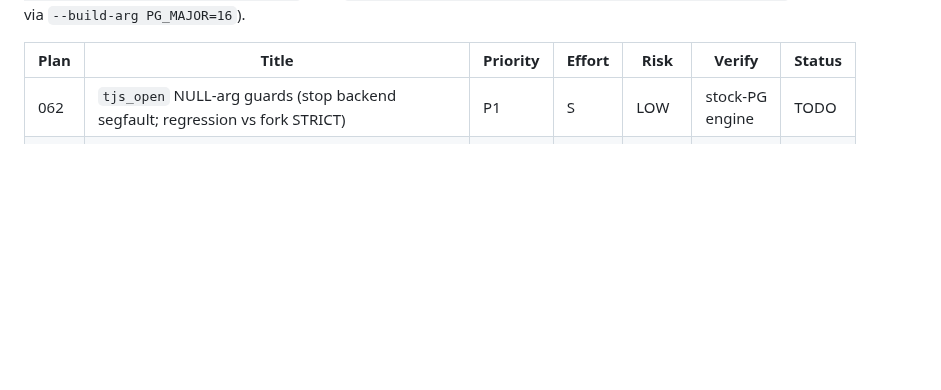
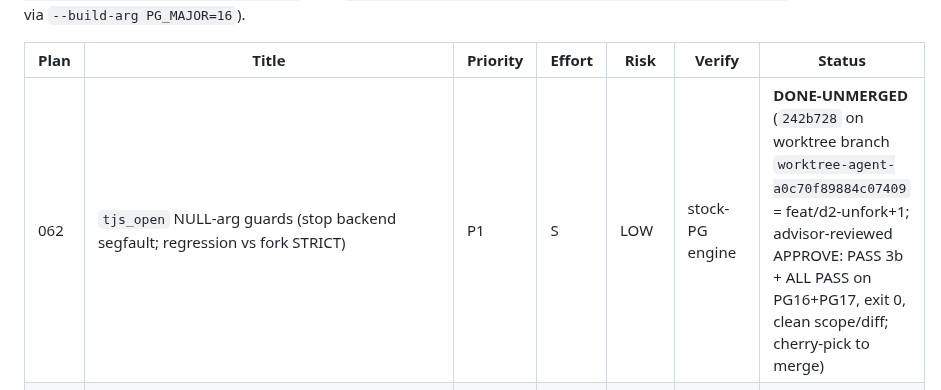
Before and after one commit to ConsultingFuture4200/tridb, a Markdown page: advisor-plans/README.md, the part around the change. Drawn GitHub-style; blank space fills up the shorter version.

Commit message:
docs(advisor): plan 062 reviewed APPROVE — fix on worktree branch, awaiting merge
- executor implemented the tjs_open NULL-arg guard (242b728); advisor re-ran
  done criteria: PASS 3b + ALL PASS on stock PG16 AND PG17, exit 0, no
  warnings, scope clean (only tjs_pg.c + tjs_pg_test.sql), test is a genuine
  regression guard (pre-fix code confirmed to lack the guard)
- fix NOT merged to feat/d2-unfork per execute discipline — cherry-pick
  242b728 when ready

```diff
--- a/advisor-plans/README.md
+++ b/advisor-plans/README.md
@@ -547,7 +547,7 @@ Python layer verifies here (`make test`=pytest, `make lint`=ruff). Stock-PG engi
 
 | Plan | Title | Priority | Effort | Risk | Verify | Status |
 |------|-------|----------|--------|------|--------|--------|
-| 062 | `tjs_open` NULL-arg guards (stop backend segfault; regression vs fork STRICT) | P1 | S | LOW | stock-PG engine | TODO |
+| 062 | `tjs_open` NULL-arg guards (stop backend segfault; regression vs fork STRICT) | P1 | S | LOW | stock-PG engine | **DONE-UNMERGED** (`242b728` on worktree branch `worktree-agent-a0c70f89884c07409` = feat/d2-unfork+1; advisor-reviewed APPROVE: PASS 3b + ALL PASS on PG16+PG17, exit 0, clean scope/diff; cherry-pick to merge) |
 | 063 | `tjs_open` filter-first ranks by the index's actual metric (not hardcoded L2 `<->`) | P1 | S | LOW | stock-PG engine | TODO |
 | 064 | Wikidata baseline recall reproducibility (deterministic Neo4j subset + oracle/engine tie-break) | P1 | S | LOW | YES (python) | TODO |
 | 065 | Orphaned gate-env var (`WD_`/`WH_` drift) + report zero-guard + numeric-id item check | P1 | S | LOW | YES (python) | TODO |
```
